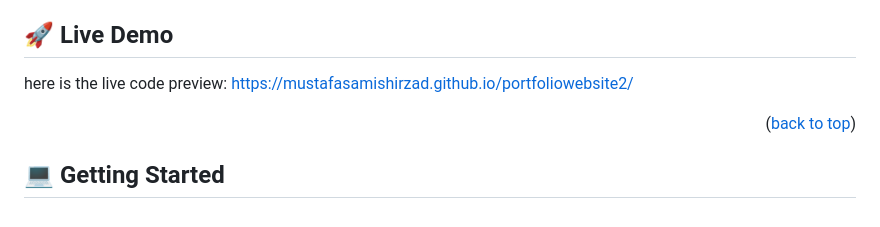
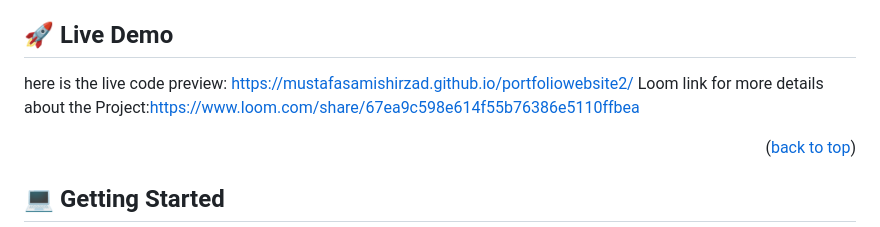
Before and after one commit to MustafaSamiShirzad/portfoliowebsite2, a Markdown page: README.md, the part around the change. Rendered like a GitHub page.

Commit message:
Added Loom Link

```diff
--- a/README.md
+++ b/README.md
@@ -46,6 +46,7 @@ click on here to reach me: https://github.com/MustafaSamiShirzad
 ## 🚀 Live Demo <a name="live-demo"></a>
 
 here is the live code preview: https://mustafasamishirzad.github.io/portfoliowebsite2/
+Loom link for more details about the Project:https://www.loom.com/share/67ea9c598e614f55b76386e5110ffbea
 
 <p align="right">(<a href="#readme-top">back to top</a>)</p>
 
```
